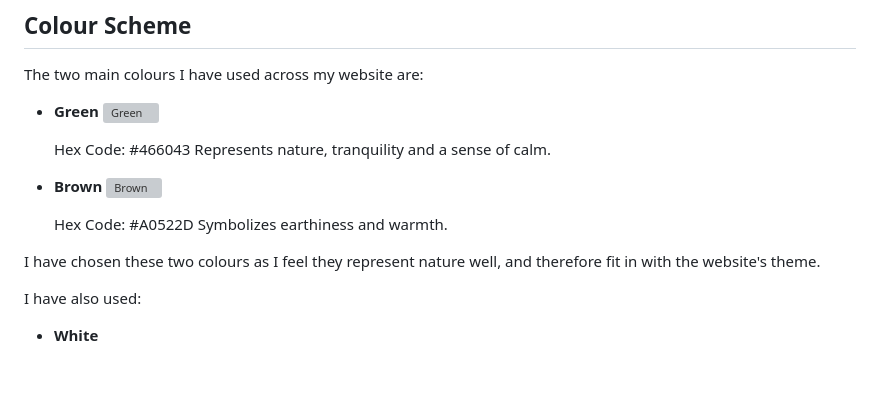
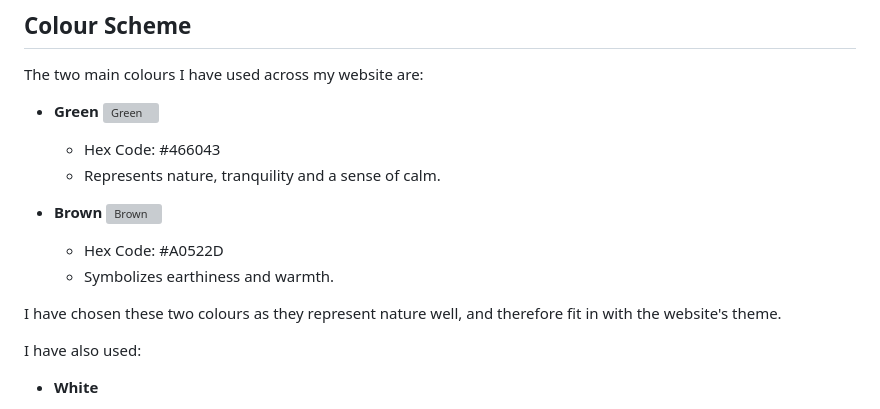
Before and after one commit to Mark-Assessment/j-tamburro-tranquil-trail-m1-2, a Markdown page: README.md, the part around one of its changes. GitHub-like rendering; blank space fills up the shorter version; grey boxes are pictures that could not be loaded.

```diff
--- a/README.md
+++ b/README.md
@@ -37,16 +37,16 @@ The two main colours I have used across my website are:
 - **Green**
 ![Green](https://via.placeholder.com/15/466043/000000?text=+)
 
-  Hex Code: #466043
-  Represents nature, tranquility and a sense of calm.
+  - Hex Code: #466043
+  - Represents nature, tranquility and a sense of calm.
 
 - **Brown**
 ![Brown](https://via.placeholder.com/15/A0522D/000000?text=+)
 
-  Hex Code: #A0522D
-  Symbolizes earthiness and warmth.
+  - Hex Code: #A0522D
+  - Symbolizes earthiness and warmth.
 
-I have chosen these two colours as I feel they represent nature well, and therefore fit in with the website's theme.
+I have chosen these two colours as they represent nature well, and therefore fit in with the website's theme.
 
 I have also used:
 
```
Also changed, not shown: other parts of README.md (+44 -0 lines).
